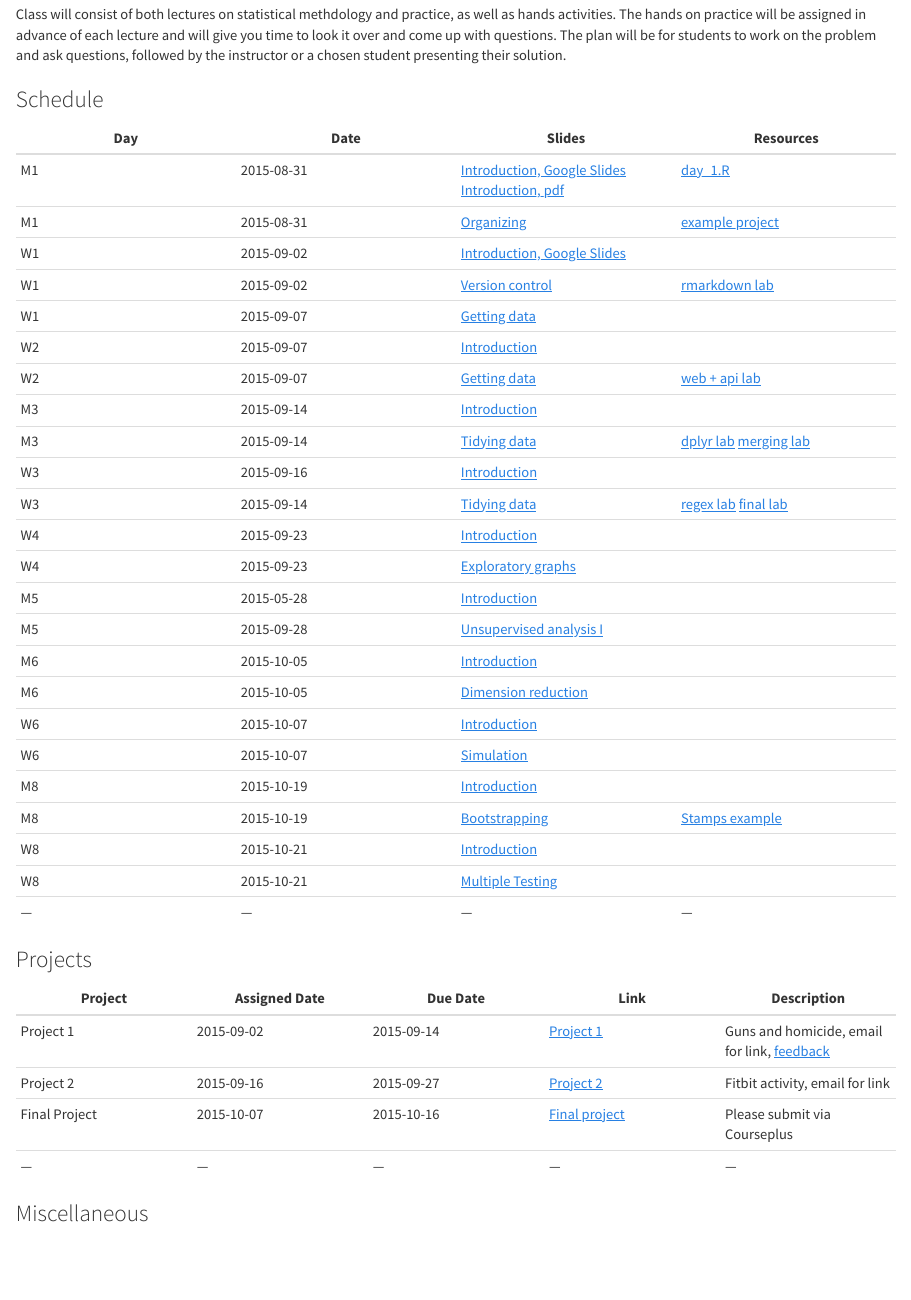
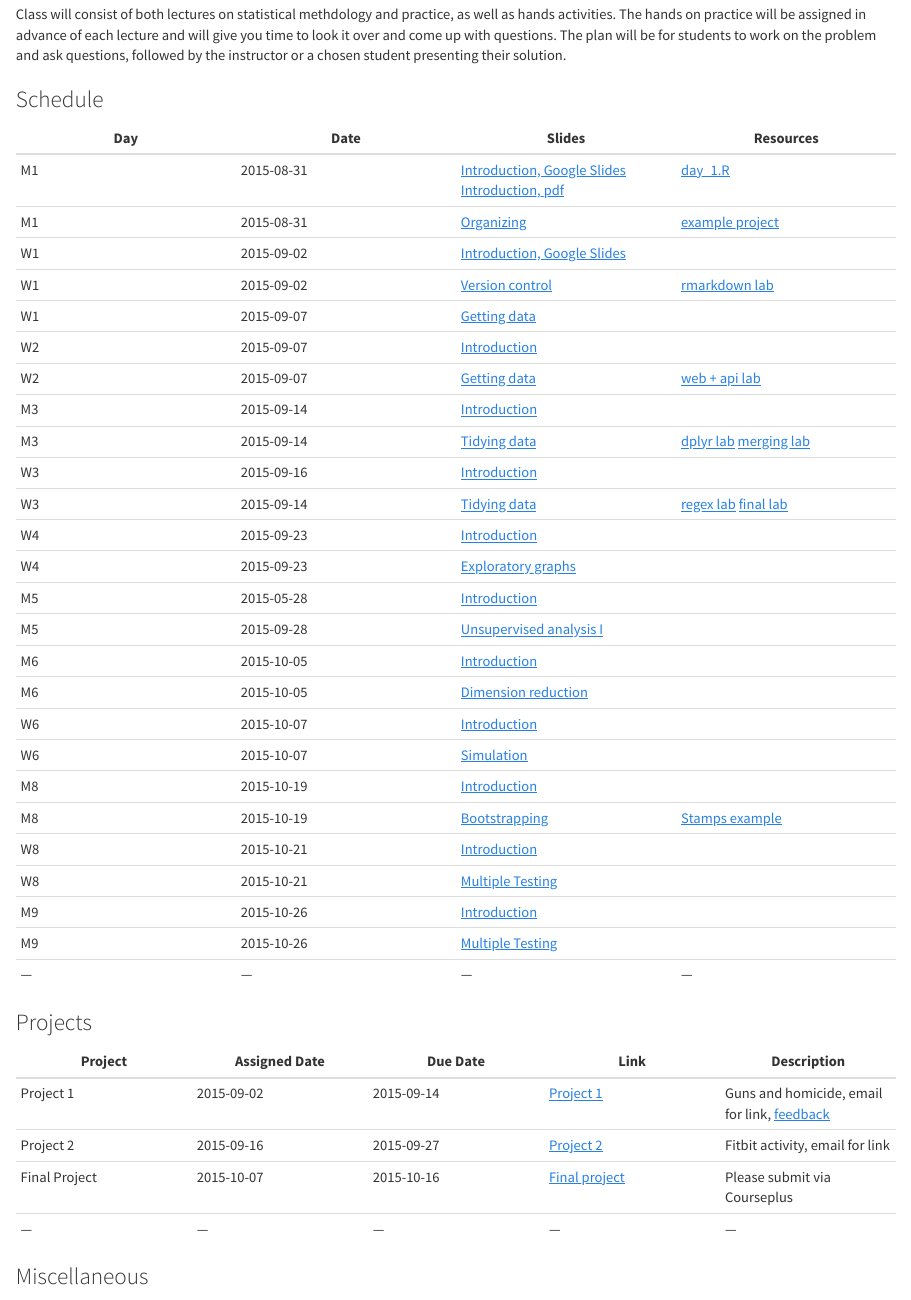
Before and after one commit to jtleek/advdatasci15, an R Markdown document (index.Rmd): the page in a window 1100 px wide, from 2860 px down. Rendered offline with R 4.5, knitr and Pandoc, with nearby package versions.

Commit message:
update with todays stuff

````diff
--- /dev/null
+++ b/lecture_notes/regularized/index.Rmd
@@ -0,0 +5,397 @@
+output: ioslides_presentation
+---
+
+## Today: penalized regression {.smaller}
+
+
+<img class="center" src="https://raw.githubusercontent.com/jtleek/jhsph753and4/master/assets/img/lasso.png" height="250">
+
+__You should care because__
+
+* Now a standard tool
+* _Tons_ of people work on it
+* Interesting/clever theory to be done
+
+http://statweb.stanford.edu/~tibs/lasso/lasso.pdf
+
+
+
+
+## Defining some terms {.smaller}
+
+* _Loss function_: $L \left\{Y,f(X)\right\}$
+  * $L \left\{Y,f(X)\right\} = \left\{Y-f(X)\right\}^2$
+  * $L\left\{Y,f(X)\right\} = |Y-f(X)|$
+  * $L\left\{Y,f(X)\right\} = \left\{\begin{array}{cc} 0 & if \; Y=f(X)\\ 1 & else \end{array}\right.$ (binary data)
+
+* _Expected prediction error (EPE)_: $E_X E_{Y|X}\left[\{Y-f(X)\}^2| X\right]$
+  * For squared error loss this is minimized by conditional expectation
+  * $f(x) = E[Y | X = x]$
+
+* _Regression function_: $f(x)$
+
+* _Training error_: $\frac{1}{N} \sum_{i=1}^N \{y_i - \hat{f}(x_i)\}^2$
+
+
+
+## An example {.smaller}
+
+$$Y = \beta_0 + \beta_1 X_1 + \beta_2 X_2 + \epsilon$$
+
+where $X_1$ and $X_2$ are nearly perfectly correlated (co-linear). You can approximate this model by:
+
+$$Y = \beta_0 + (\beta_1 + \beta_2)X_1 + \epsilon$$
+
+The result is:
+
+* You will get a good estimate of $Y$
+* The estimate (of $Y$) will be biased
+* We may reduce variance in the estimate
+
+
+
+## Prostate cancer
+
+```{r prostate}
+library(ElemStatLearn); data(prostate)
+str(prostate)
+```
+
+
+
+
+
+## Subset selection
+
+<img class="center" src="https://raw.githubusercontent.com/jtleek/jhsph753and4/master/assets/img/prostate.png" height="450">
+
+[Code here](http://www.cbcb.umd.edu/~hcorrada/PracticalML/src/selection.R)
+
+
+
+
+## Most common pattern
+
+<img class="center" src="https://raw.githubusercontent.com/jtleek/jhsph753and4/master/assets/img/trainingandtest.png" height="450">
+
+http://www.biostat.jhsph.edu/~ririzarr/Teaching/649/
+
+
+
+## Model selection approach: split samples {.smaller}
+
+* No method better when data/computation time permits it
+
+* Approach
+  1. Divide data into training/test/validation
+  2. Treat validation as test data, train all competing models on the train data and pick the best one on validation.
+  3. To appropriately assess performance on new data apply to test set
+  4. You may re-split and reperform steps 1-3
+
+* Two common problems
+  * Limited data
+  * Computational complexity
+
+
+
+
+## Decomposing expected prediction error {.smaller}
+
+Assume $Y_i = f(X_i) + \epsilon_i$
+
+$EPE(\lambda) = E\left[\{Y - \hat{f}_{\lambda}(X)\}^2\right]$
+
+Suppose $\hat{f}_{\lambda}$ is the estimate from the training data and look at a new data point $X = x^*$
+
+$$E\left[\{Y - \hat{f}_{\lambda}(x^*)\}^2\right] = \sigma^2 + \{E[\hat{f}_{\lambda}(x^*)] - f(x^*)\}^2 + var[\hat{f}_\lambda(x_0)]$$
+
+<center> = Irreducible error + Bias$^2$ + Variance </center>
+
+
+
+
+
+## Bias-variance tradeoff
+
+* This decomposition is known as a bias-variance tradeoff
+* As the model becomes more complex (more terms) you reduce bias by getting local structure/curvature
+* But coefficient estimates suffer from high variance for more terms/colinear terms
+* So introducing a little bias in our estimate for $\beta$ might lead to substantial decrease in MSE
+
+
+
+
+
+## Hard thresholding
+
+* Model $Y = f(X) + \epsilon$
+
+* Set $\hat{f}_{\lambda}(x) = x'\beta$
+
+* Constrain only $\lambda$ coefficients to be nonzero.
+
+* Selection problem is after chosing $\lambda$ figure out which $p - \lambda$ coefficients to make nonzero
+
+
+
+
+## Shrinkage and penalties {.smaller}
+
+* Suppose $Y_i \sim N(\theta, \sigma^2 I)$ where we estimate $\hat{\theta}$ on the basis of the $Y$ variables and $\sigma^2$ is known - we would usually choose $\hat{\theta} = \bar{Y}$.
+
+* Stein showed that if the goal is to minimize the mean squared error $E[(\theta - \hat{\theta})^2]$ and we have $n \geq 3$ observations, we can always do better than the mean with estimators like this:
+$$\hat{\theta}_{JS} = \left(1-\frac{(m-2)\sigma^2}{||\bar{Y}||^2}\right)\bar{Y}$$
+
+* Even more surprising, if we consider any direction $\nu$
+$$\hat{\theta}_{JS}=\left(1-\frac{(m-2)\sigma^2}{||\bar{Y} - \nu||^2}\right)(\bar{Y} - \nu) + \nu$$
+also has lower MSE than the mean!!
+
+
+
+
+## Shrinkage and penalties {.smaller}
+
+Shrinkage can be thought of as "constrained" minimization.\vsp
+Minimize:
+
+$\sum_{i=1}^n (Y_i - \mu)^2$ subject to $\mu^2 \leq c$
+
+
+Differentiating:
+
+$$-2 \sum_{i=1}^n (Y_i - \hat{\mu}_c) + 2\lambda_c \hat{\mu}_c = 0$$
+
+So
+
+$\hat{\mu}_c = \frac{\sum_{i=1}^nY_i}{n + \lambda_c} = K_c\bar{Y}$ where $K_c < 1$
+
+
+The precise form of $\lambda_c$ is unimportant: as $c \rightarrow 0$, $\hat{\mu} \rightarrow \bar{Y}$, as $c \rightarrow \infty$, $\hat{\mu}_c \rightarrow 0$.
+
+
+
+
+## Shrinkage and penalties {.smaller}
+
+* Giving up bias to reduce variance
+* Not all biased models are better - we need to find ``good'' biased models
+* Generalized one-sample problem: penalize large values of $\beta$ this should lead to ``multivariate'' shrinkage
+* Heuristically, many $\beta > 0$ is interpreted as complex model.
+* For good penalties there is often an equivalent Bayesian interpretation
+* If the truth is really complex, this may not work! (But it will then be hard to build a good model anyway...)
+
+
+
+
+## Another issue for high-dimensional data
+
+```{r ,dependson="prostate"}
+small = prostate[1:5,]
+lm(lpsa ~ .,data =small)
+```
+
+
+
+## Regularization for regression {.smaller}
+
+If the $\beta_j$'s are unconstrained:
+    * They can explode
+    * And hence are susceptible to very high variance
+
+To control variance, we might regularize/shrink the coefficients.
+
+$$ PRSS(\beta) = \sum_{j=1}^n (Y_j - \sum_{i=1}^m \beta_{1i} X_{ij})^2 + P(\lambda; \beta)$$
+
+where $PRSS$ is a penalized form of the sum of squares. Things that are commonly looked for
+
+* Penalty reduces complexity
+* Penalty reduces variance
+* Penalty respects structure of the problem
+
+
+
+## Ridge regression {.smaller}
+
+Solve:
+
+$$ \sum_{i=1}^N \left(y_i - \beta_0 + \sum_{j=1}^p x_{ij}\beta_j \right)^2 + \lambda \sum_{j=1}^p \beta_j^2$$
+
+equivalent to solving
+
+$\sum_{i=1}^N \left(y_i - \beta_0 + \sum_{j=1}^p x_{ij}\beta_j \right)^2$ subject to $\sum_{j=1}^p \beta_j^2 \leq s$ where $s$ is inversely proportional to $\lambda$
+
+Solution is:
+
+$$\hat{\beta}^{ridge} = (X^TX + \lambda I)^{-1} X^T y$$
+
+Inclusion of $\lambda$ makes the problem non-singular even if $X^TX$ is not invertible. (this was the original motivation for ridge regression - see Hoerl and Kennard 1970)
+
+
+
+
+## Ridge coefficient paths
+
+<img class="center" src="https://raw.githubusercontent.com/jtleek/jhsph753and4/master/assets/img/ridgepath.png" height="450">
+
+
+
+## Tuning parameter $\lambda$
+
+* $\lambda$ controls the size of the coefficients
+* $\lambda$ controls the amount of {\bf regularization}
+* As $\lambda \rightarrow 0$ we obtain the least square solution
+* As $\lambda \rightarrow \infty$ we have $\hat{\beta}_{\lambda=\infty}^{ridge} = 0$
+
+
+
+
+## Lasso {.smaller}
+
+$\sum_{i=1}^N \left(y_i - \beta_0 + \sum_{j=1}^p x_{ij}\beta_j \right)^2$ subject to $\sum_{j=1}^p |\beta_j| \leq s$
+
+also has a lagrangian form
+
+$$ \sum_{i=1}^N \left(y_i - \beta_0 + \sum_{j=1}^p x_{ij}\beta_j \right)^2 + \lambda \sum_{j=1}^p |\beta_j|$$
+
+For orthonormal design matrices (not the norm!) this has a closed form solution
+
+$$\hat{\beta}_j = sign(\hat{\beta}_j^0)(|\hat{\beta}_j^0 - \gamma)^{+}$$
+
+but not in general.
+
+
+
+## Computing lasso solutions -least angle regression
+
+<img class="center" src="https://raw.githubusercontent.com/jtleek/jhsph753and4/master/assets/img/lars.png" height="300">
+
+
+http://www.stanford.edu/~hastie/Papers/LARS/LeastAngle_2002.pdf
+
+[lars package](http://cran.r-project.org/web/packages/lars/index.html)
+
+
+
+## Why does the lasso produce zeros?
+
+
+<img class="center" src="https://raw.githubusercontent.com/jtleek/jhsph753and4/master/assets/img/hanlasso.png" height="350">
+
+[Image via Han Liu](http://www.princeton.edu/~hanliu/)
+
+
+
+
+## Forward stagewise
+
+* Start with residual $R = Y$ and $\beta_j = 0 \forall j$
+* Find the predictor $X_j$ most correlated with $R$
+* Update $\beta_j = \beta_j + \delta$ where $\delta_j = e \times sign(X^T_j R)$
+* Set $R \leftarrow R - \delta_j X_j$
+
+
+
+## Paths of lasso/lars/stagewise in R
+```{r eval =FALSE}
+library(lars); data(diabetes); library(MASS); dim(lars1$x)
+length(diabetes$y)
+mod1 = lars(diabetes$x,diabetes$y,"lasso")
+mod2 = lars(diabetes$x,diabetes$y,"forward.stagewise")
+mod3 = lm.ridge(diabetes$y ~ diabetes$x,lambda=seq(0,2e4,by=20))
+par(mfrow=c(1,3))
+matplot(cbind(apply(abs(mod1$beta),1,sum)),mod1$beta,col="blue",type="l",
+        lwd=3,xlab="Sum of absolute betas", ylab="beta hat")
+matplot(cbind(apply(abs(mod2$beta),1,sum)),mod2$beta,col="red",type="l",
+        lwd=3,xlab="Sum of absolute betas", ylab="beta hat")
+matplot(cbind(apply(abs(mod3$coef),2,sum)),t(mod3$coef),type="l",col="purple",
+        lwd=3,xlab="Sum of absolute betas", ylab="beta hat")
+
+```
+
+
+
+
+## Coefficient path comparison
+
+<img class="center" src="https://raw.githubusercontent.com/jtleek/jhsph753and4/master/assets/img/pathcomp.png" height="450">
+
+
+
+
+## I prefer simpler in many cases {.smaller}
+
+
+<img class="center" src="lassov10.png" height="350">
+
+
+## Example {.smaller}
+
+* I simulated 500 variables and 100 samples for each study, each N(0,1)
+* I created an outcome that was 0 for the first 50 samples, 1 for the last 50
+* I set a certain number of variables (between 5 and 50) to be associated with the outcome using the model $X_i = b_{0i} + b_{1i}Y + e$
+* I tried different levels of signal to the truly predictive features
+* I generated two data sets (training and test) from the exact same model for each scenario
+* I fit the Lasso using the lars package, choosing the shrinkage parameter as the value that minimized the cross-validation MSE in the training set
+* I fit the top 10 (Leekasso) and the Lasso on the training sets and evaluated accuracy on the test sets.
+
+## Results {.smaller}
+
+Difference in accuracy - features increasing from bottom to top, signal from left to right
+
+<img class="center" src="https://raw.githubusercontent.com/jtleek/jhsph753and4/master/assets/img/leekasso.png" height="350">
+
+http://simplystatistics.org/2014/01/04/repost-prediction-the-lasso-vs-just-using-the-top-10-predictors/
+http://simplystatistics.org/2014/03/12/oh-no-the-leekasso/
+
+
+## Interesting fallout
+
+<img class="center" src="ohnoleekasso.png" height="350">
+
+http://simplystatistics.org/2014/03/12/oh-no-the-leekasso/
+
+## Interesting fallout
+
+<img class="center" src="sl-leekasso.png" height="350">
+
+https://github.com/ecpolley/SuperLearner/blob/master/R/SL.leekasso.R
+
+## *IC
+
+$$AIC (p) = −2 N loglik + 2p/N$$
+
+$$BIC(p) = −2loglik+ p log n$$
+
+$$DIC(p) = -2loglik(\bar{\theta}) + \frac{1}{2} Var\left(D(\theta)\right)$$
+
+Many more $BPIC, FIC,....$ etc. etc. etc .
+
+## Selection problem
+
+<img class="center" src="selection.png" height="400">
+
+## What this looks like
+
+<img class="center" src="selection1.png" height="350">
+
+
+## Bootstrap solution
+
+<img class="center" src="selection1.png" height="250">
+
+<img class="center" src="selection2.png" height="250">
+
+
+## Take homes
+
+* Regularization is a good idea
+* But it isn't "the" idea
+* Careful with interpreting after selection
+* Careful with estimating after selection
+
+
+## Lecture slides credits
+
+* [Hector Corrada Bravo's Practical Machine Learning lecture notes](http://www.cbcb.umd.edu/~hcorrada/PracticalML/)
+* [Hector's penalized regression reading list](http://www.cbcb.umd.edu/~hcorrada/AMSC689.html#readings)
+* [Elements of Statistical Learning](http://statweb.stanford.edu/~tibs/ElemStatLearn/)
````
Also changed, not shown: index.Rmd (+2 -0 lines), index.html, lecture_notes/regularized/index.html (added), lecture_notes/regularized/lassov10.png (added), lecture_notes/regularized/ohnoleekasso.png (added), lecture_notes/regularized/selection.png (added), lecture_notes/regularized/selection1.png (added), lecture_notes/regularized/selection2.png (added), lecture_notes/regularized/sl-leekasso.png (added), lecture_notes/regularized/index.Rmd (4 more changed lines).
